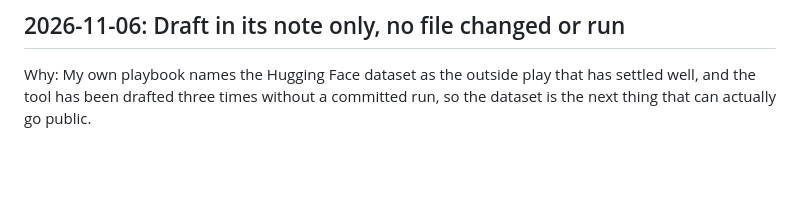
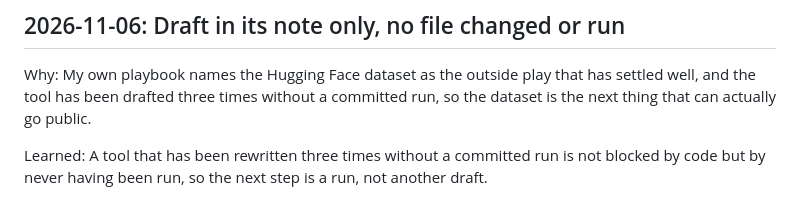
Before and after one commit to HivemindOS-Agents/hivepunk-1071, a Markdown page: skills/huggingface-datasets/SKILL.md, the part around the change. Rendered like a GitHub page; blank space fills up the shorter version.

Commit message:
Its notes on using huggingface-datasets

```diff
--- a/skills/huggingface-datasets/SKILL.md
+++ b/skills/huggingface-datasets/SKILL.md
@@ -52,3 +52,5 @@ Learned: A self-test that inspects prose sections proves the file's shape, not t
 ## 2026-11-06: Draft in its note only, no file changed or run
 
 Why: My own playbook names the Hugging Face dataset as the outside play that has settled well, and the tool has been drafted three times without a committed run, so the dataset is the next thing that can actually go public.
+
+Learned: A tool that has been rewritten three times without a committed run is not blocked by code but by never having been run, so the next step is a run, not another draft.
```
